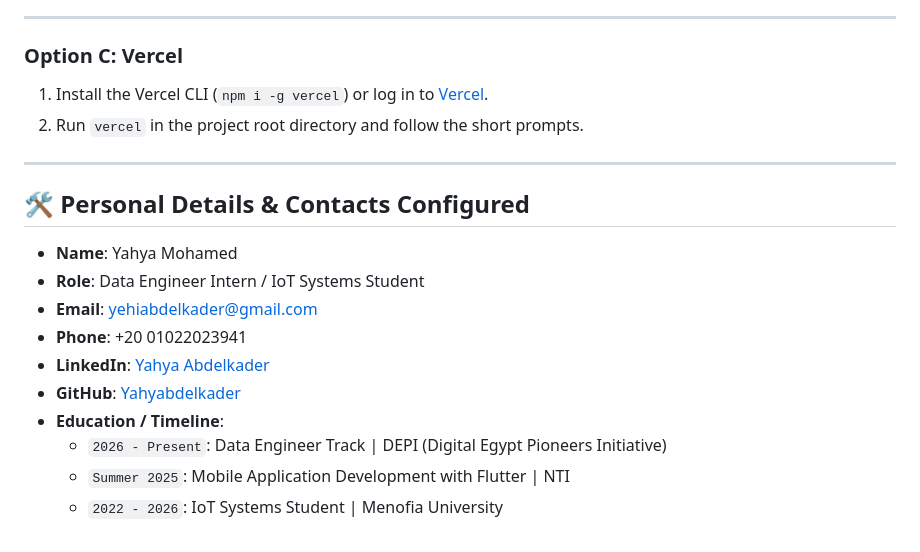
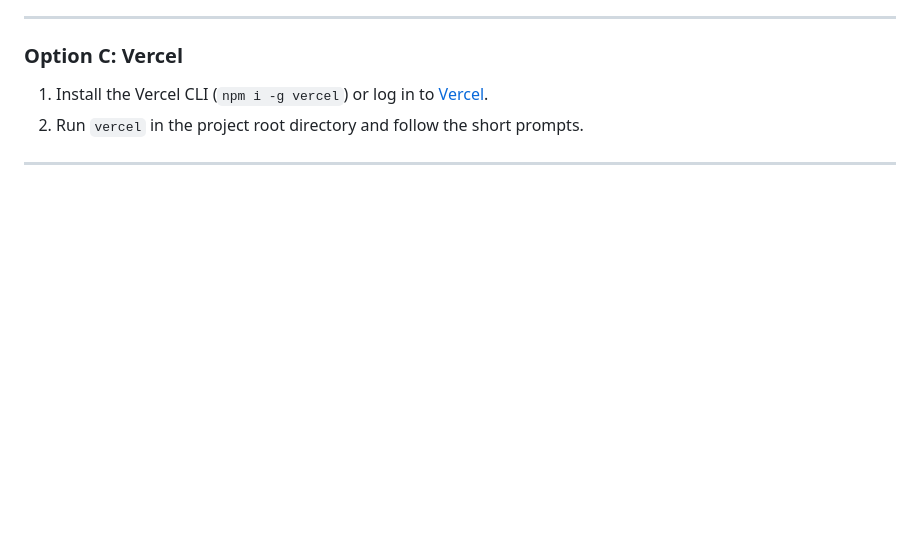
Before and after one commit to Yahyabdelkader/Data-Engineer-portfolio, a Markdown page: README.md, the part around the change. Rendered like a GitHub page; blank space fills up the shorter version.

```diff
--- a/README.md
+++ b/README.md
@@ -123,16 +123,3 @@ You can preview the portfolio using any of the following methods:
 2. Run `vercel` in the project root directory and follow the short prompts.
 
 ---
-
-## 🛠️ Personal Details & Contacts Configured
-
-- **Name**: Yahya Mohamed
-- **Role**: Data Engineer Intern / IoT Systems Student
-- **Email**: [yehiabdelkader@gmail.com](mailto:yehiabdelkader@gmail.com)
-- **Phone**: +20 01022023941
-- **LinkedIn**: [Yahya Abdelkader](https://www.linkedin.com/in/yahya-abdelkader-b049a2380)
-- **GitHub**: [Yahyabdelkader](https://github.com/Yahyabdelkader)
-- **Education / Timeline**:
-  - `2026 - Present`: Data Engineer Track | DEPI (Digital Egypt Pioneers Initiative)
-  - `Summer 2025`: Mobile Application Development with Flutter | NTI
-  - `2022 - 2026`: IoT Systems Student | Menofia University
```
